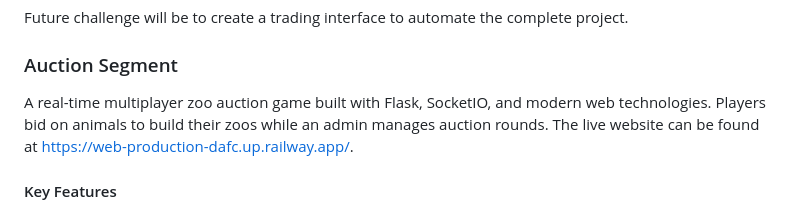
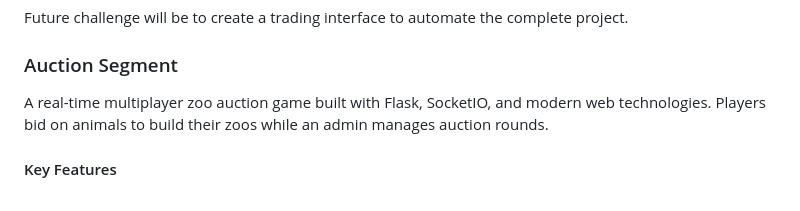
Before and after one commit to toyess-37/Technothlon-Trading-Game, a Markdown page: README.md, the part around the change. Drawn GitHub-style.

```diff
--- a/README.md
+++ b/README.md
@@ -14,8 +14,7 @@ Future challenge will be to create a trading interface to automate the complete
 
 ### Auction Segment
 
-A real-time multiplayer zoo auction game built with Flask, SocketIO, and modern web technologies. Players bid on animals to build their zoos while an admin manages auction rounds. The live website can be found at https://web-production-dafc.up.railway.app/.
-
+A real-time multiplayer zoo auction game built with Flask, SocketIO, and modern web technologies. Players bid on animals to build their zoos while an admin manages auction rounds.
 #### Key Features
 
 - **Real-time Multiplayer**: Up to 25 players can participate simultaneously
```
